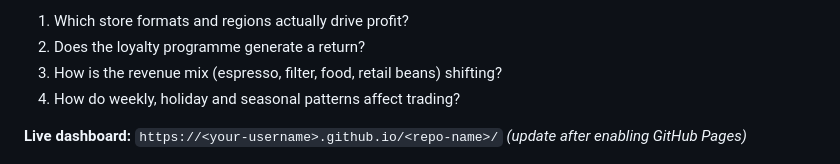
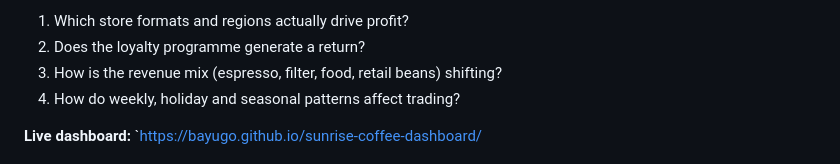
Before and after one commit to Bayugo/sunrise-coffee-dashboard, a Markdown page: README.md, the part around the change. Rendered like a GitHub page.

```diff
--- a/README.md
+++ b/README.md
@@ -9,7 +9,7 @@ The brief: act as a senior commercial analyst reporting to the Chief Commercial
 3. How is the revenue mix (espresso, filter, food, retail beans) shifting?
 4. How do weekly, holiday and seasonal patterns affect trading?
 
-**Live dashboard:** `https://<your-username>.github.io/<repo-name>/` *(update after enabling GitHub Pages)*
+**Live dashboard:** `https://bayugo.github.io/sunrise-coffee-dashboard/
 
 ![Dashboard overview, light theme](docs/screenshot-light.png)
 
```
